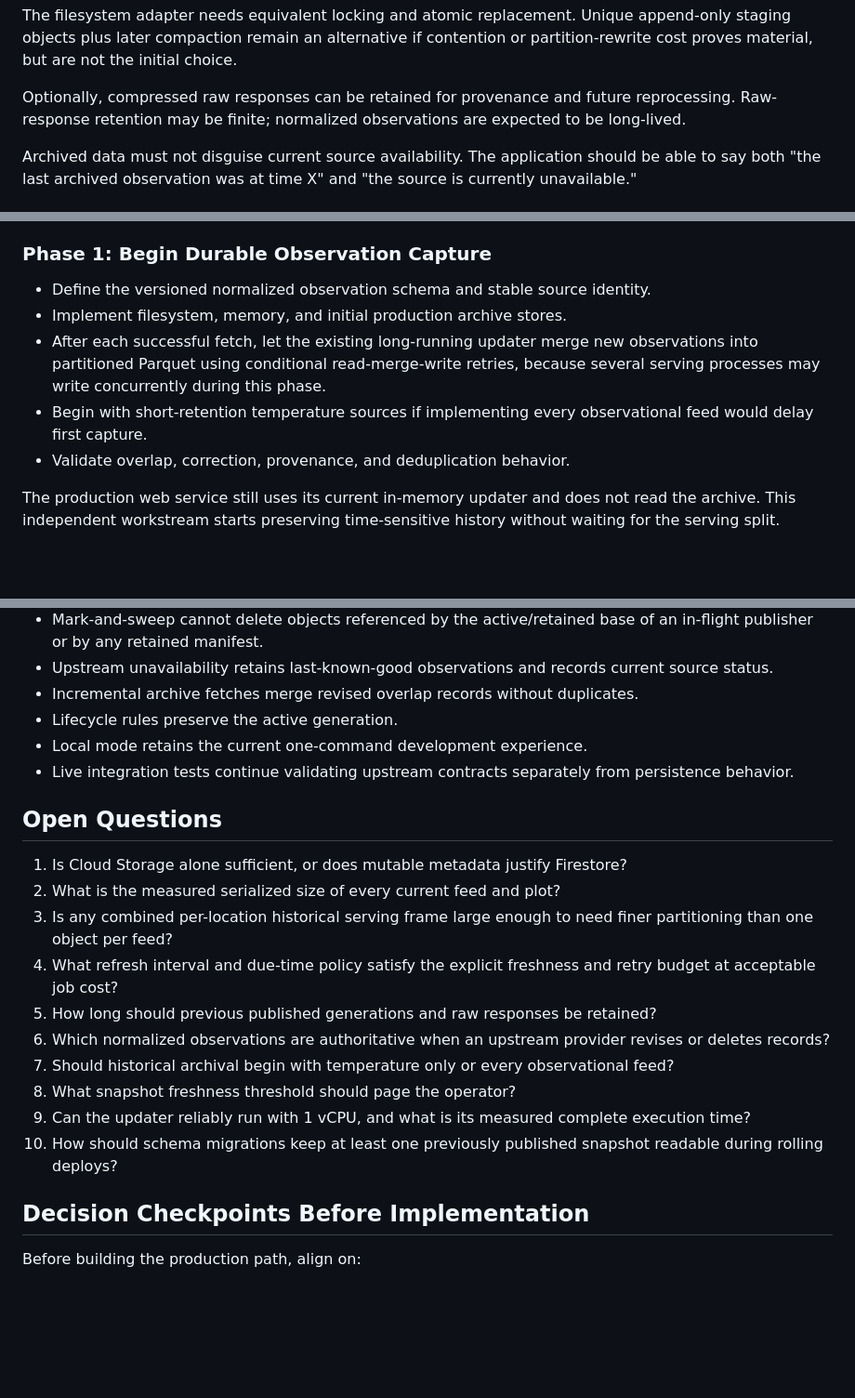
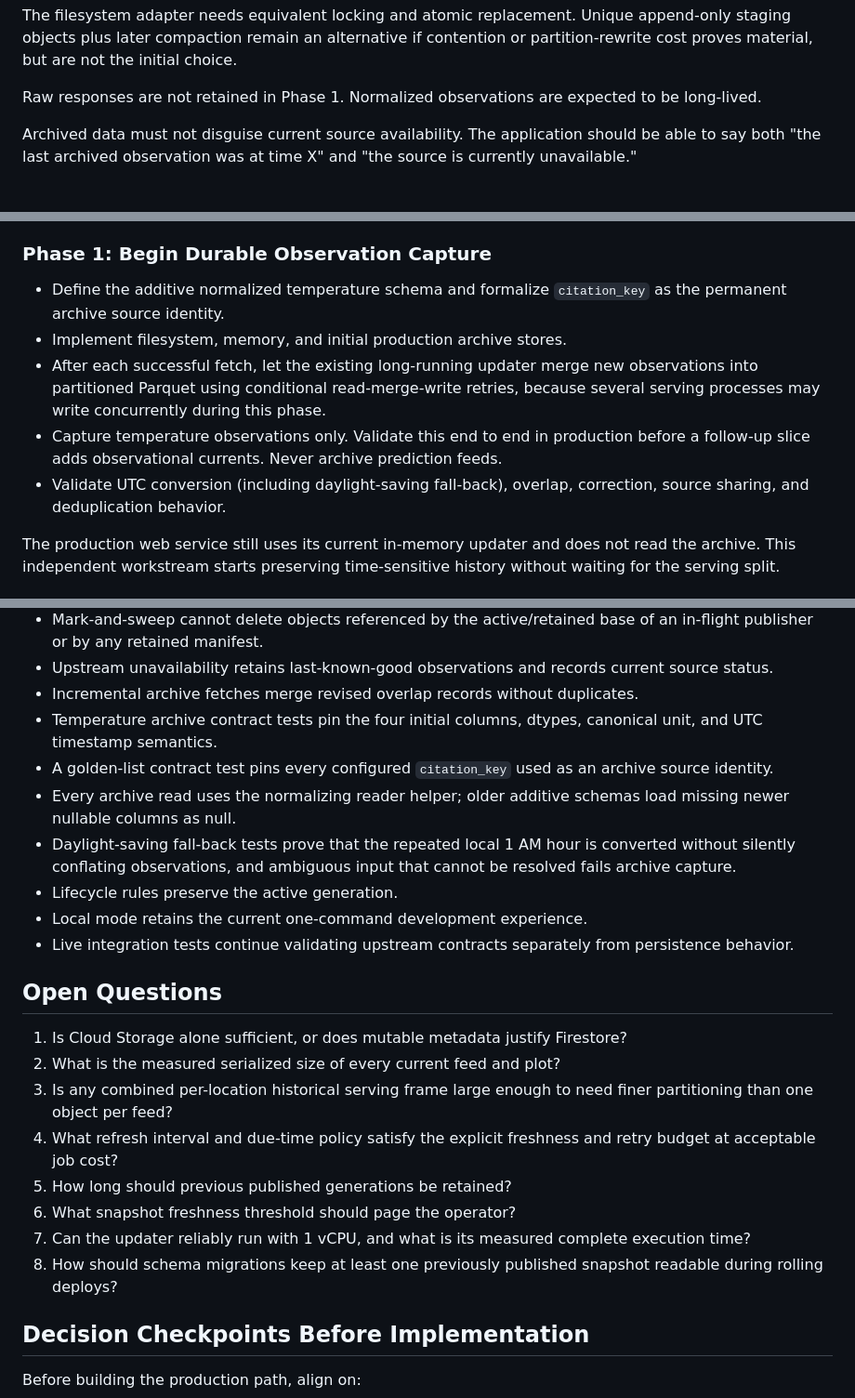
Before and after one commit to jeremywhelchel/shallweswim, a Markdown page: PERSISTENT_DATA_PIPELINE_DESIGN.md, 3 parts joined by grey strips. Shown at 93% size. Rendered like a GitHub page; blank space fills up the shorter version.

```diff
--- a/PERSISTENT_DATA_PIPELINE_DESIGN.md
+++ b/PERSISTENT_DATA_PIPELINE_DESIGN.md
@@ -491,9 +563,8 @@ append-only staging objects plus later compaction remain an alternative if
 contention or partition-rewrite cost proves material, but are not the initial
 choice.
 
-Optionally, compressed raw responses can be retained for provenance and future
-reprocessing. Raw-response retention may be finite; normalized observations are
-expected to be long-lived.
+Raw responses are not retained in Phase 1. Normalized observations are expected
+to be long-lived.
 
 Archived data must not disguise current source availability. The application
 should be able to say both "the last archived observation was at time X" and
@@ -796,15 +867,18 @@ and snapshot work, followed by monitored cutover—is maintained in
 
 ### Phase 1: Begin Durable Observation Capture
 
-- Define the versioned normalized observation schema and stable source identity.
+- Define the additive normalized temperature schema and formalize
+  `citation_key` as the permanent archive source identity.
 - Implement filesystem, memory, and initial production archive stores.
 - After each successful fetch, let the existing long-running updater merge new
   observations into partitioned Parquet using conditional read-merge-write
   retries, because several serving processes may write concurrently during this
   phase.
-- Begin with short-retention temperature sources if implementing every
-  observational feed would delay first capture.
-- Validate overlap, correction, provenance, and deduplication behavior.
+- Capture temperature observations only. Validate this end to end in production
+  before a follow-up slice adds observational currents. Never archive prediction
+  feeds.
+- Validate UTC conversion (including daylight-saving fall-back), overlap,
+  correction, source sharing, and deduplication behavior.
 
 The production web service still uses its current in-memory updater and does not
 read the archive. This independent workstream starts preserving time-sensitive
@@ -877,6 +951,15 @@ requires stronger migration and equivalence validation.
 - Upstream unavailability retains last-known-good observations and records
   current source status.
 - Incremental archive fetches merge revised overlap records without duplicates.
+- Temperature archive contract tests pin the four initial columns, dtypes,
+  canonical unit, and UTC timestamp semantics.
+- A golden-list contract test pins every configured `citation_key` used as an
+  archive source identity.
+- Every archive read uses the normalizing reader helper; older additive schemas
+  load missing newer nullable columns as null.
+- Daylight-saving fall-back tests prove that the repeated local 1 AM hour is
+  converted without silently conflating observations, and ambiguous input that
+  cannot be resolved fails archive capture.
 - Lifecycle rules preserve the active generation.
 - Local mode retains the current one-command development experience.
 - Live integration tests continue validating upstream contracts separately from
@@ -891,16 +974,12 @@ requires stronger migration and equivalence validation.
    finer partitioning than one object per feed?
 4. What refresh interval and due-time policy satisfy the explicit freshness and
    retry budget at acceptable job cost?
-5. How long should previous published generations and raw responses be retained?
-6. Which normalized observations are authoritative when an upstream provider
-   revises or deletes records?
-7. Should historical archival begin with temperature only or every observational
-   feed?
-8. What snapshot freshness threshold should page the operator?
-9. Can the updater reliably run with 1 vCPU, and what is its measured complete
+5. How long should previous published generations be retained?
+6. What snapshot freshness threshold should page the operator?
+7. Can the updater reliably run with 1 vCPU, and what is its measured complete
    execution time?
-10. How should schema migrations keep at least one previously published snapshot
-    readable during rolling deploys?
+8. How should schema migrations keep at least one previously published snapshot
+   readable during rolling deploys?
 
 ## Decision Checkpoints Before Implementation
 
```
Also changed, not shown: other parts of PERSISTENT_DATA_PIPELINE_DESIGN.md (+85 -13 lines).
